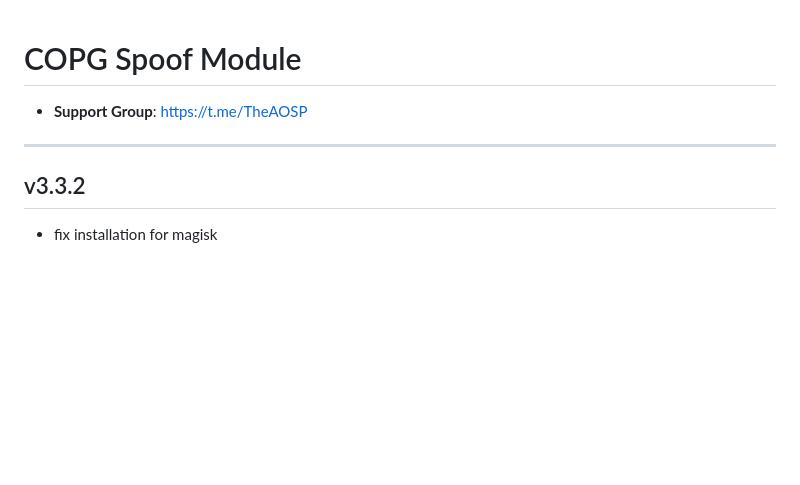
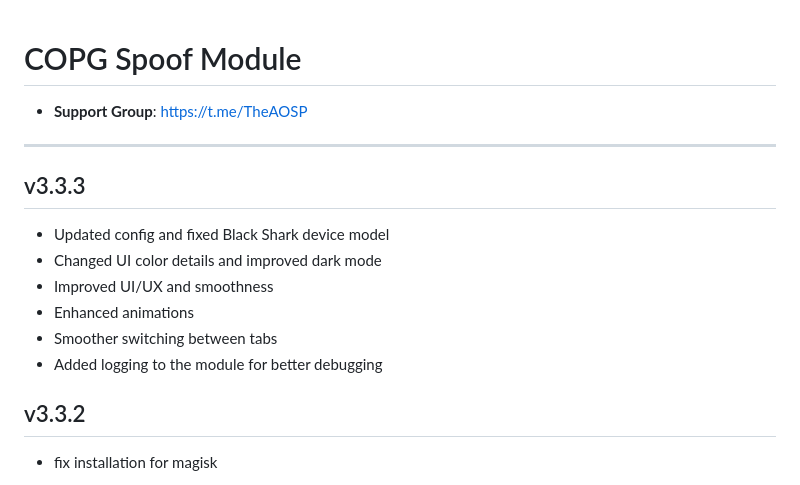
Before and after one commit to Magisk-Modules-Alt-Repo/COPG, a Markdown page: changelog.md, the part around the change. GitHub-like rendering; blank space fills up the shorter version.

```diff
--- a/changelog.md
+++ b/changelog.md
@@ -2,6 +2,13 @@
 - **Support Group**:
 https://t.me/TheAOSP
 ---
+## v3.3.3
+- Updated config and fixed Black Shark device model
+- Changed UI color details and improved dark mode
+- Improved UI/UX and smoothness
+- Enhanced animations
+- Smoother switching between tabs
+- Added logging to the module for better debugging
 ## v3.3.2
 - fix installation for magisk
 ## v3.3.1
```
